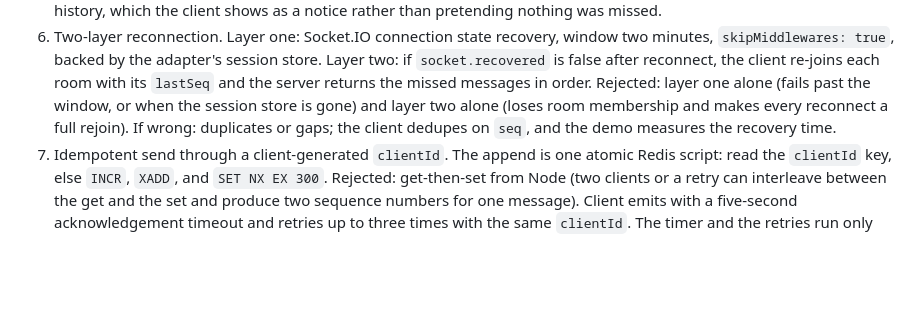
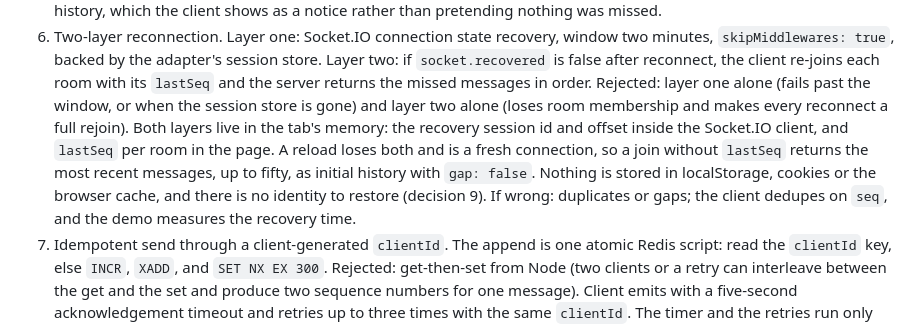
Before and after one commit to moazessam376-dev/socketio-rooms, a Markdown page: docs/design.md, the part around the change. Drawn GitHub-style; blank space fills up the shorter version.

Commit message:
Design: recovery state lives in tab memory; fresh join returns initial history (from Moaz's question)

```diff
--- a/docs/design.md
+++ b/docs/design.md
@@ -43,7 +43,13 @@ Each decision: chosen / rejected / why here / what breaks if wrong.
    re-joins each room with its `lastSeq` and the server returns the missed
    messages in order. Rejected: layer one alone (fails past the window, or when
    the session store is gone) and layer two alone (loses room membership and
-   makes every reconnect a full rejoin). If wrong: duplicates or gaps; the
+   makes every reconnect a full rejoin). Both layers live in the tab's memory:
+   the recovery session id and offset inside the Socket.IO client, and
+   `lastSeq` per room in the page. A reload loses both and is a fresh
+   connection, so a join without `lastSeq` returns the most recent messages,
+   up to fifty, as initial history with `gap: false`. Nothing is stored in
+   localStorage, cookies or the browser cache, and there is no identity to
+   restore (decision 9). If wrong: duplicates or gaps; the
    client dedupes on `seq`, and the demo measures the recovery time.
 7. Idempotent send through a client-generated `clientId`. The append is one
    atomic Redis script: read the `clientId` key, else `INCR`, `XADD`, and
```
